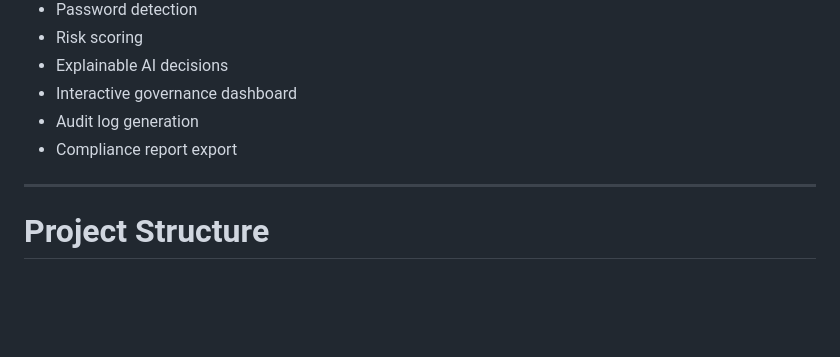
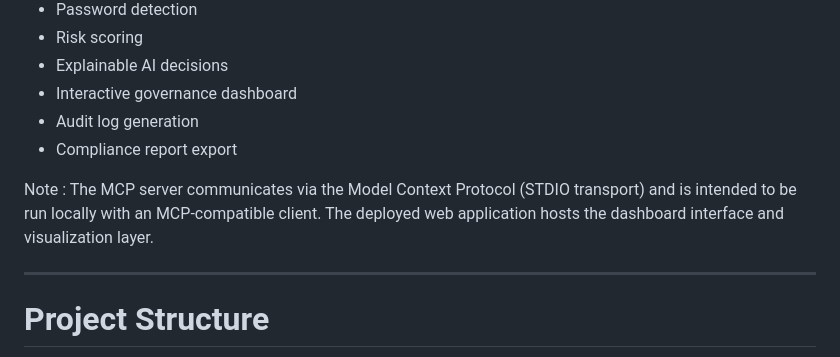
Before and after one commit to Sreya2911/GuardrailAI, a Markdown page: README.md, the part around the change. Drawn GitHub-style; blank space fills up the shorter version.

```diff
--- a/README.md
+++ b/README.md
@@ -106,6 +106,8 @@ GuardrailAI processes every request through an AI-driven compliance pipeline:
 - Audit log generation
 - Compliance report export
 
+Note : The MCP server communicates via the Model Context Protocol (STDIO transport) and is intended to be run locally with an MCP-compatible client. The deployed web application hosts the dashboard interface and visualization layer.
+
 ---
 
 # Project Structure
```
